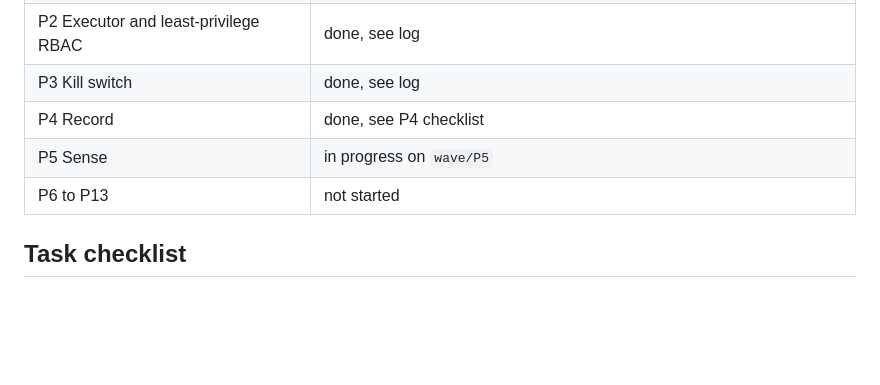
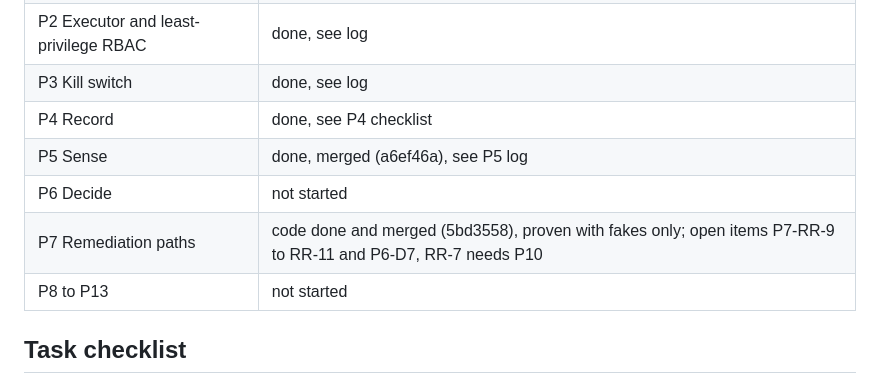
Before and after one commit to PRATHVI9607/Unisys_Model, a Markdown page: docs/kubeheal/PROGRESS.md, the part around one of its changes. Drawn GitHub-style; blank space fills up the shorter version.

```diff
--- a/docs/kubeheal/PROGRESS.md
+++ b/docs/kubeheal/PROGRESS.md
@@ -36,8 +36,10 @@ Real usage is measured later and recorded under `docs/kubeheal/results/`.
 | P2 Executor and least-privilege RBAC | done, see log |
 | P3 Kill switch | done, see log |
 | P4 Record | done, see P4 checklist |
-| P5 Sense | in progress on `wave/P5` |
-| P6 to P13 | not started |
+| P5 Sense | done, merged (a6ef46a), see P5 log |
+| P6 Decide | not started |
+| P7 Remediation paths | code done and merged (5bd3558), proven with fakes only; open items P7-RR-9 to RR-11 and P6-D7, RR-7 needs P10 |
+| P8 to P13 | not started |
 
 ## Task checklist
 
```
Also changed, not shown: other parts of docs/kubeheal/PROGRESS.md (+26 -8 lines).
